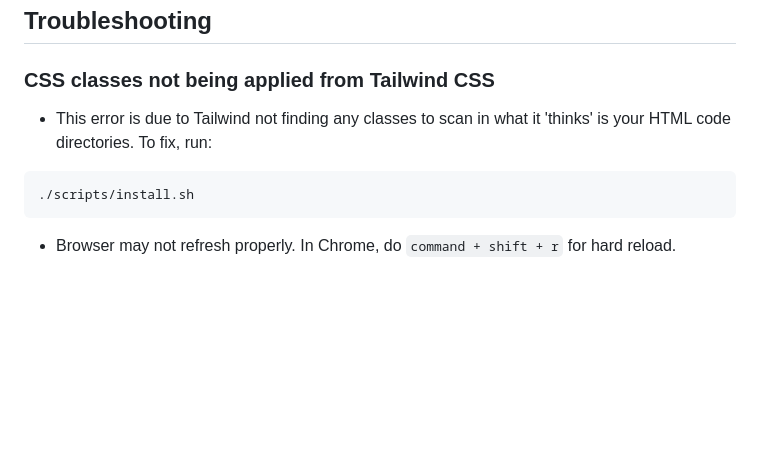
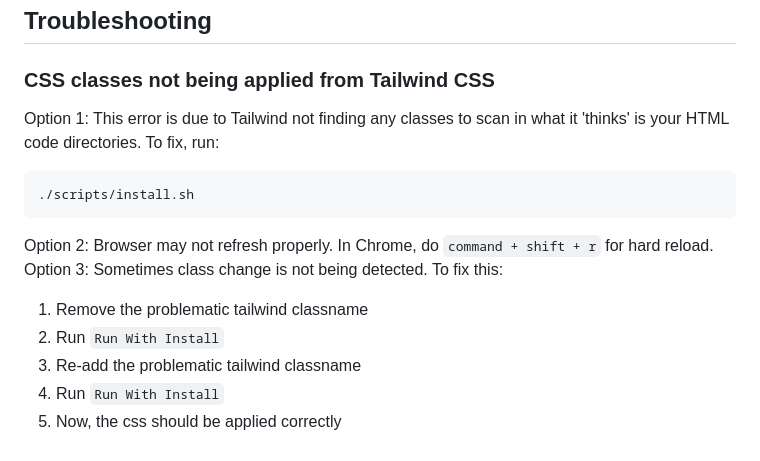
Before and after one commit to gritholdings/grit-one-sdk-python, a Markdown page: README.md, the part around the change. GitHub-like rendering; blank space fills up the shorter version.

````diff
--- a/README.md
+++ b/README.md
@@ -133,9 +133,15 @@ docker push 907965464542.dkr.ecr.us-east-1.amazonaws.com/django-apprunner-chatbo
 
 ## Troubleshooting
 ### CSS classes not being applied from Tailwind CSS
-* This error is due to Tailwind not finding any classes to scan in what it 'thinks' is your HTML code directories. To fix, run:
+Option 1: This error is due to Tailwind not finding any classes to scan in what it 'thinks' is your HTML code directories. To fix, run:
 ```
 ./scripts/install.sh
 ```
 
-* Browser may not refresh properly. In Chrome, do `command + shift + r` for hard reload.
+Option 2: Browser may not refresh properly. In Chrome, do `command + shift + r` for hard reload.
+Option 3: Sometimes class change is not being detected. To fix this:
+1. Remove the problematic tailwind classname
+2. Run `Run With Install`
+3. Re-add the problematic tailwind classname
+4. Run `Run With Install`
+5. Now, the css should be applied correctly
````
